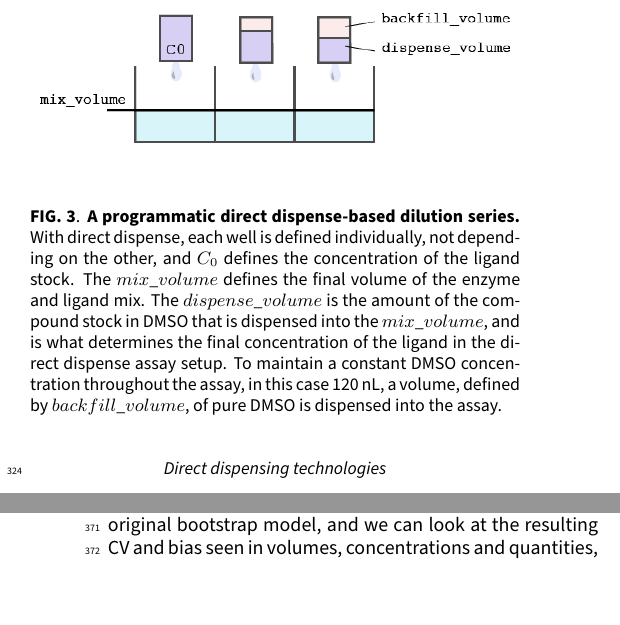
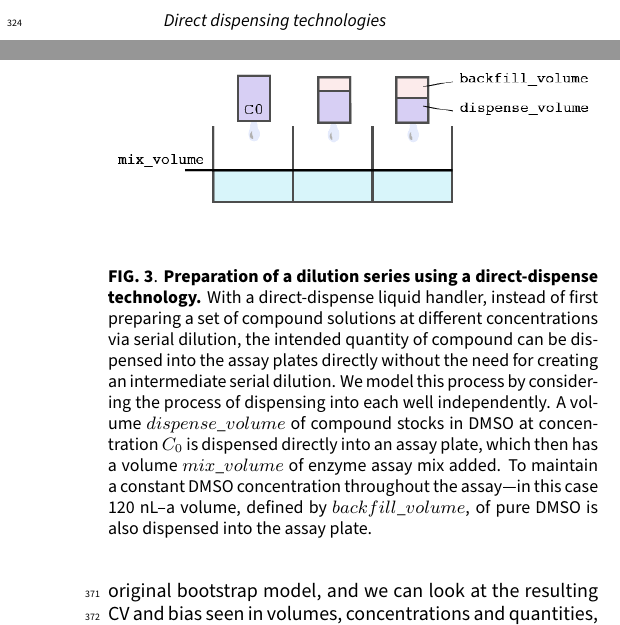
Before and after one commit to choderalab/dispensing-errors-manuscript, a LaTeX paper (manuscript/dispensing-errors.tex): two parts of the columns of pages 5 and 6 of 10, joined at a grey line, cut at the place of the change, the shorter picture padded with empty space. Compiled offline with pdfLaTeX.

Commit message:
Update Fig 3 caption.

```diff
--- a/manuscript/dispensing-errors.tex
+++ b/manuscript/dispensing-errors.tex
@@ -325,11 +326,11 @@ Because direct dispensing technologies dispense directly into the enzyme assay,
 \begin{figure}[tb]
     \includegraphics[trim={0 9cm 0 9cm},clip,width=\columnwidth]{../figures/direct_dispense.pdf}
 
-  \caption{{\bf A programmatic direct dispense-based dilution series.}
-  With direct dispense, each well is defined individually, not depending on the other, and $C_0$ defines the concentration of the ligand stock.
-  The $mix\_volume$ defines the final volume of the enzyme and ligand mix.
-  The $dispense\_volume$ is the amount of the compound stock in DMSO that is dispensed into the $mix\_volume$, and is what determines the final concentration of the ligand in the direct dispense assay setup.
-  To maintain a constant DMSO concentration throughout the assay, in this case 120 nL, a volume, defined by $backfill\_volume$, of pure DMSO is dispensed into the assay.
+  \caption{{\bf Preparation of a dilution series using a direct-dispense technology.}
+  With a direct-dispense liquid handler, instead of first preparing a set of compound solutions at different concentrations via serial dilution, the intended quantity of compound can be dispensed into the assay plates directly without the need for creating an intermediate serial dilution.
+  We model this process by considering the process of dispensing into each well independently.
+  A volume $dispense\_volume$ of compound stocks in DMSO at concentration $C_0$ is dispensed directly into an assay plate, which then has a volume $mix\_volume$ of enzyme assay mix added.
+  To maintain a constant DMSO concentration throughout the assay---in this case 120 nL--a volume, defined by $backfill\_volume$, of pure DMSO is also dispensed into the assay plate.
   }
   \label{fig:direct_dispense}
 \end{figure}
```
Also changed, not shown: manuscript/dispensing-errors.tex (1 more changed lines).
